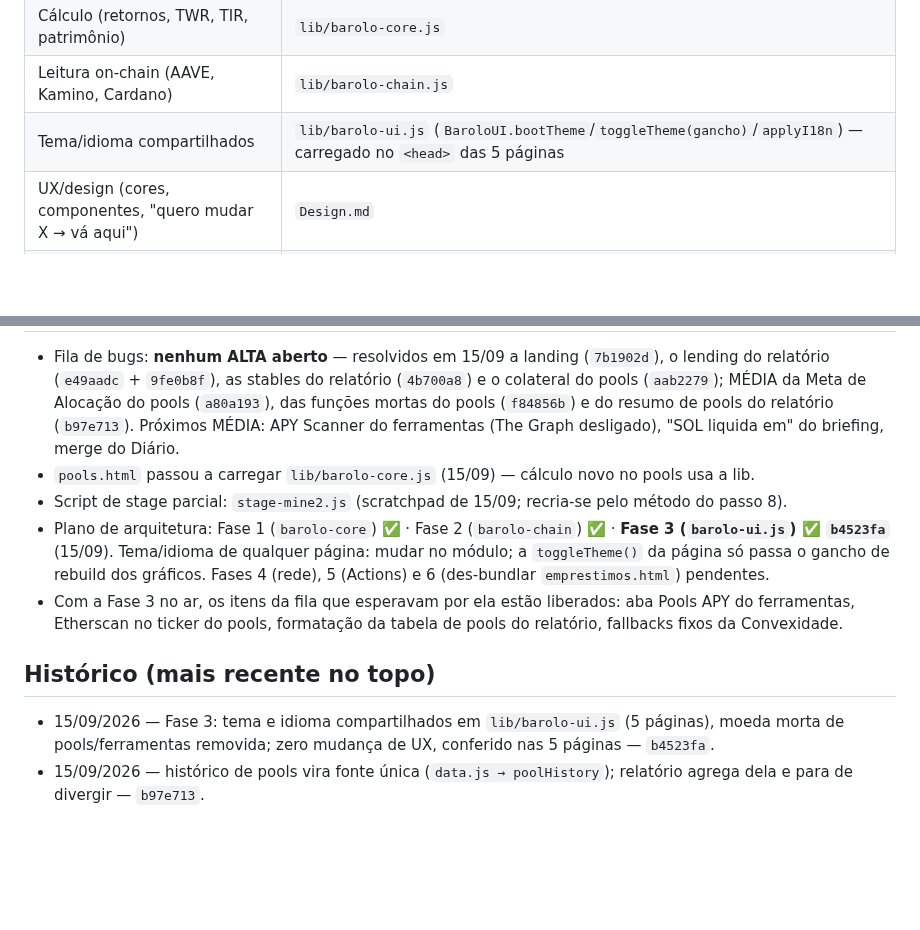
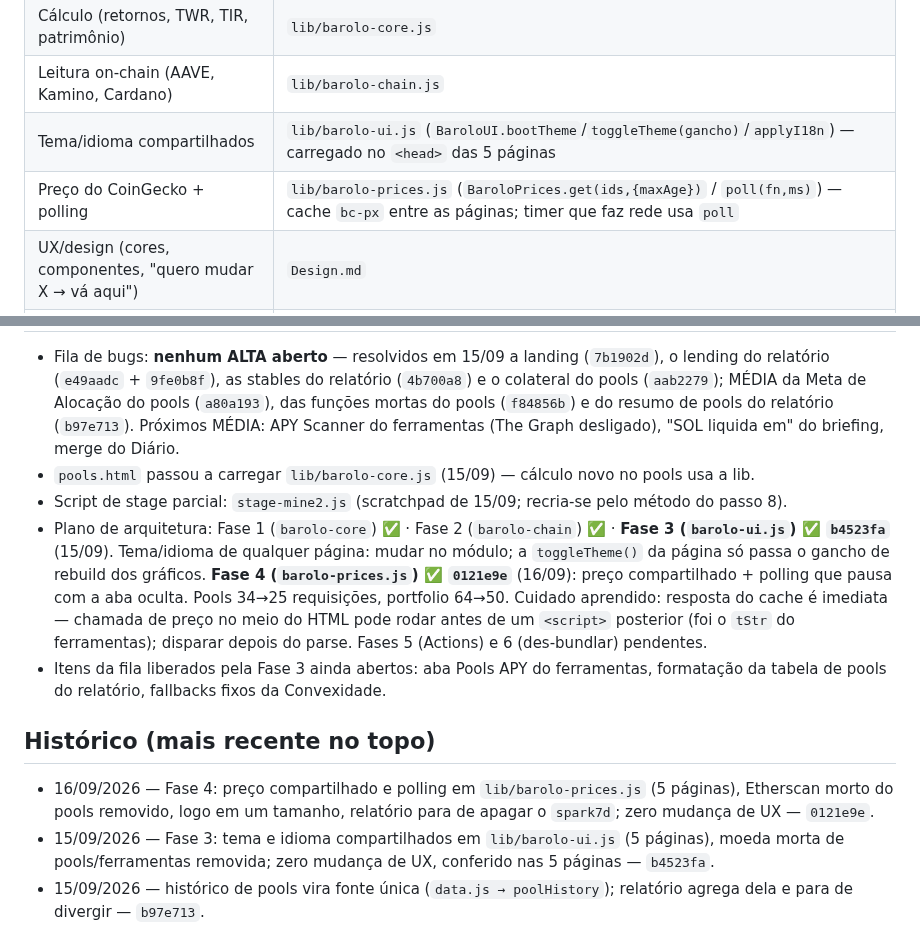
Before and after one commit to lbarolo/barolo-capital-site, a Markdown page: agentes/corrigir.md, 2 parts joined by grey strips. Rendered like a GitHub page; blank space fills up the shorter version.

Commit message:
docs: cadernos - Fase 4 (lib/barolo-prices.js) entregue em 0121e9e
Co-Authored-By: Claude Opus 5 <noreply@anthropic.com>

```diff
--- a/agentes/corrigir.md
+++ b/agentes/corrigir.md
@@ -10,6 +10,7 @@
 | Cálculo (retornos, TWR, TIR, patrimônio) | `lib/barolo-core.js` |
 | Leitura on-chain (AAVE, Kamino, Cardano) | `lib/barolo-chain.js` |
 | Tema/idioma compartilhados | `lib/barolo-ui.js` (`BaroloUI.bootTheme`/`toggleTheme(gancho)`/`applyI18n`) — carregado no `<head>` das 5 páginas |
+| Preço do CoinGecko + polling | `lib/barolo-prices.js` (`BaroloPrices.get(ids,{maxAge})` / `poll(fn,ms)`) — cache `bc-px` entre as páginas; timer que faz rede usa `poll` |
 | UX/design (cores, componentes, "quero mudar X → vá aqui") | `Design.md` |
 | Páginas | `index.html` (landing pública), `portfolio_analytics.html`, `pools.html`, `emprestimos.html`, `ferramentas.html`, `relatorio.html` |
 | Testes | `npm test` (`tests/*.test.js`), roda também no Actions (`tests.yml`) em todo push |
@@ -87,13 +88,16 @@ Se precisar de contexto histórico, **buscar no CLAUDE.md por palavra-chave** (G
 - Script de stage parcial: `stage-mine2.js` (scratchpad de 15/09; recria-se pelo método do passo 8).
 - Plano de arquitetura: Fase 1 (`barolo-core`) ✅ · Fase 2 (`barolo-chain`) ✅ ·
   **Fase 3 (`barolo-ui.js`) ✅ `b4523fa`** (15/09). Tema/idioma de qualquer página: mudar no
-  módulo; a `toggleTheme()` da página só passa o gancho de rebuild dos gráficos. Fases 4 (rede),
-  5 (Actions) e 6 (des-bundlar `emprestimos.html`) pendentes.
-- Com a Fase 3 no ar, os itens da fila que esperavam por ela estão liberados: aba Pools APY do
-  ferramentas, Etherscan no ticker do pools, formatação da tabela de pools do relatório,
+  módulo; a `toggleTheme()` da página só passa o gancho de rebuild dos gráficos.
+  **Fase 4 (`barolo-prices.js`) ✅ `0121e9e`** (16/09): preço compartilhado + polling que pausa
+  com a aba oculta. Pools 34→25 requisições, portfolio 64→50. Cuidado aprendido: resposta do cache
+  é imediata — chamada de preço no meio do HTML pode rodar antes de um `<script>` posterior (foi o
+  `tStr` do ferramentas); disparar depois do parse. Fases 5 (Actions) e 6 (des-bundlar) pendentes.
+- Itens da fila liberados pela Fase 3 ainda abertos: aba Pools APY do ferramentas, formatação da tabela de pools do relatório,
   fallbacks fixos da Convexidade.
 
 ## Histórico (mais recente no topo)
+- 16/09/2026 — Fase 4: preço compartilhado e polling em `lib/barolo-prices.js` (5 páginas), Etherscan morto do pools removido, logo em um tamanho, relatório para de apagar o `spark7d`; zero mudança de UX — `0121e9e`.
 - 15/09/2026 — Fase 3: tema e idioma compartilhados em `lib/barolo-ui.js` (5 páginas), moeda morta de pools/ferramentas removida; zero mudança de UX, conferido nas 5 páginas — `b4523fa`.
 - 15/09/2026 — histórico de pools vira fonte única (`data.js → poolHistory`); relatório agrega dela e para de divergir — `b97e713`.
 - 15/09/2026 — pools: removidas `fetchAaveData`/`fetchKaminoData` (285 linhas mortas, −6 chamadas de rede) — `f84856b`.
```
Also changed, not shown: other parts of agentes/corrigir.md (+1 -1 lines), agentes/bugs.md (+3 -4 lines).
